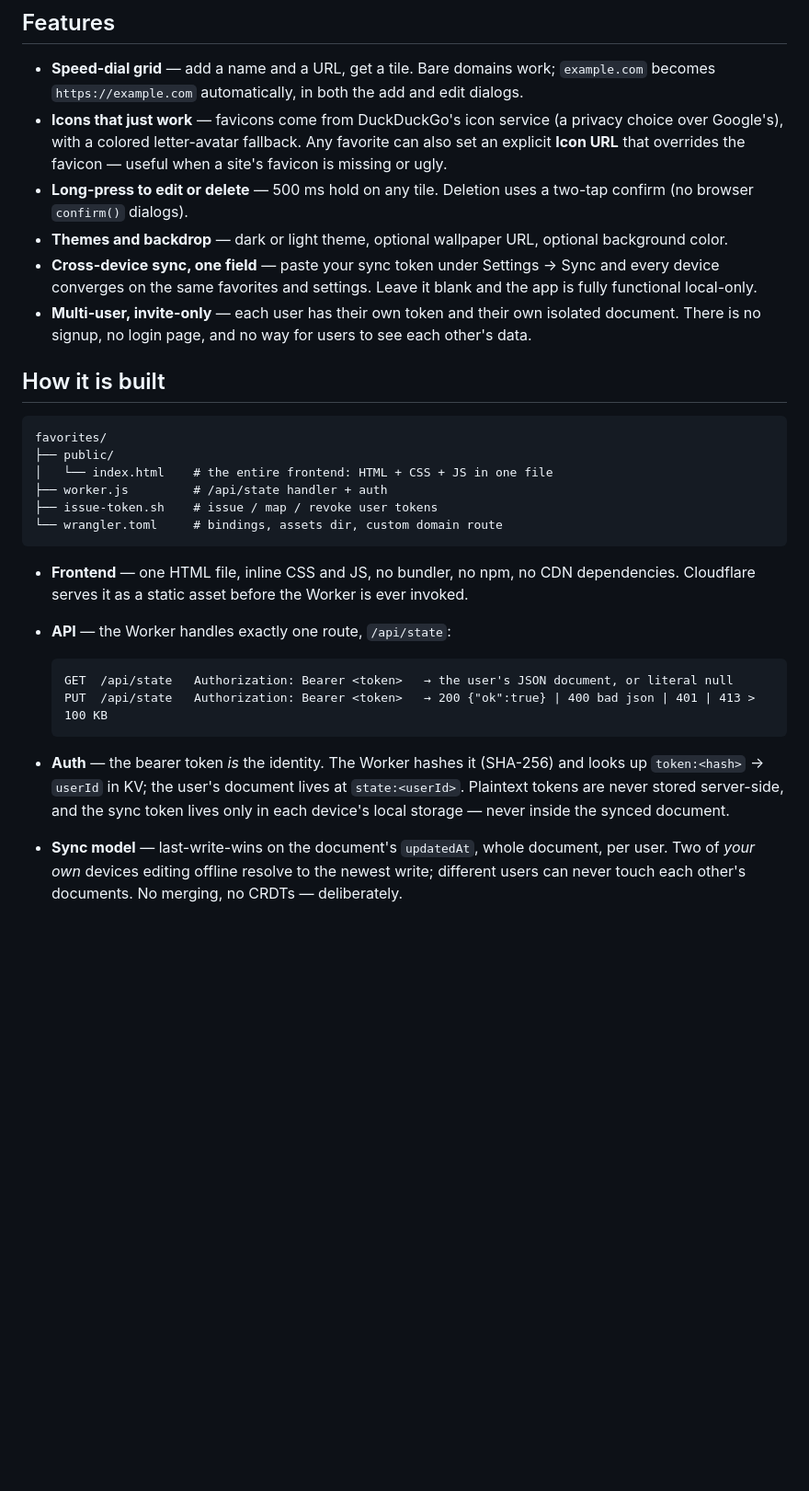
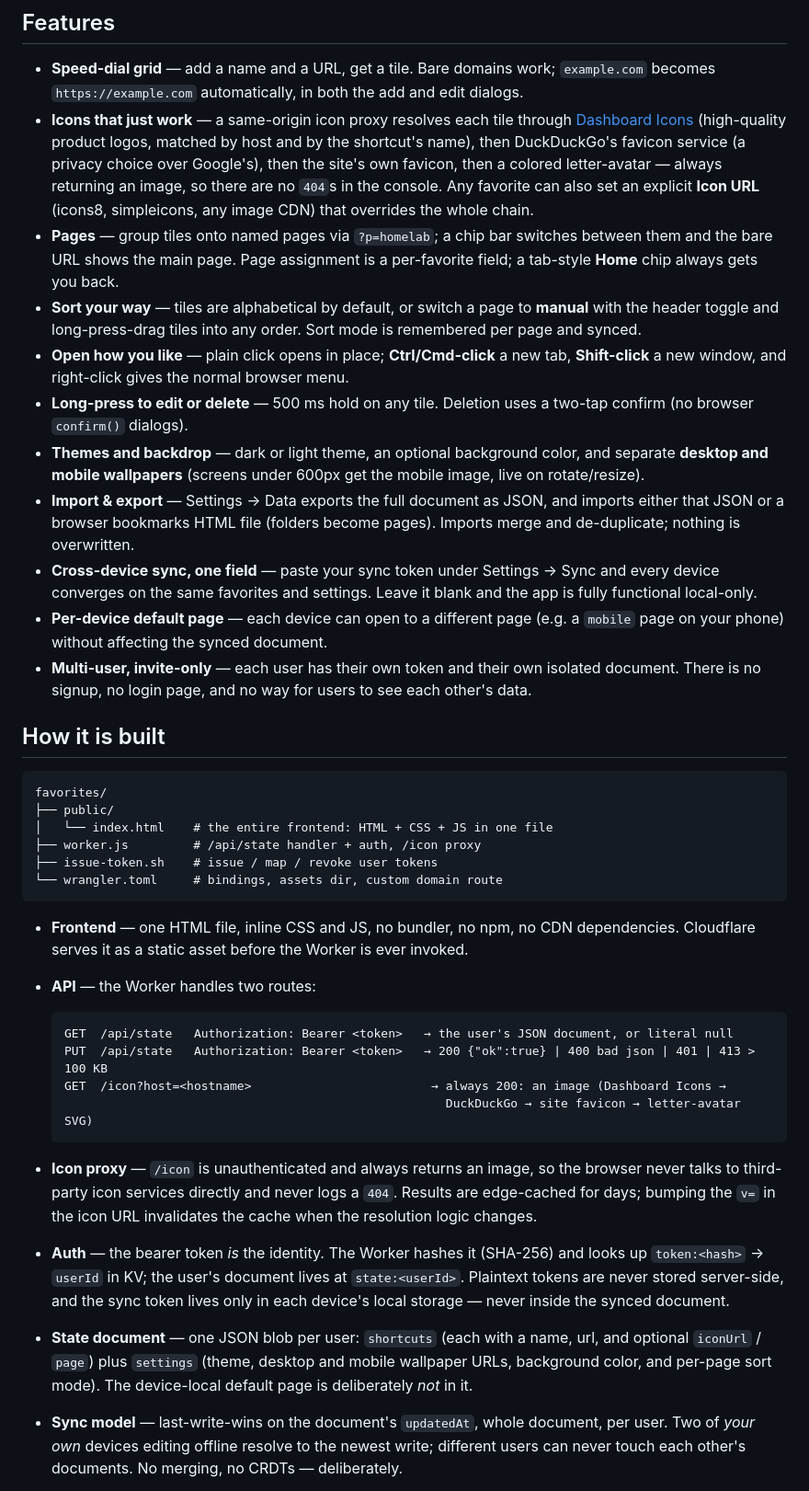
Before and after one commit to MichalAFerber/favorites.mykk.us, a Markdown page: README.md, the part around one of its changes. Shown at 92% size. GitHub-like rendering; blank space fills up the shorter version.

Commit message:
Update README to cover pages, sorting, icon proxy, import/export, and wallpapers
The README predated a run of feature work. Reflect what shipped:
pages (?p=) with a chip bar, per-page alphabetical/manual sort with
drag-to-reorder, modified-click open behaviors, the same-origin /icon
proxy (Dashboard Icons -> DuckDuckGo -> site favicon -> letter avatar),
separate desktop/mobile wallpapers, Settings Import/Export, and the
per-device default page. Documents the second Worker route and the
state document shape.

Co-Authored-By: Claude Fable 5 <noreply@anthropic.com>
Claude-Session: https://claude.ai/code/session_01C8ujcKPutJirXQCfA2Heo8

````diff
--- a/README.md
+++ b/README.md
@@ -7,10 +7,15 @@ A fast, self-hosted favorites (speed-dial) page that syncs across devices. One C
 ## Features
 
 - **Speed-dial grid** — add a name and a URL, get a tile. Bare domains work; `example.com` becomes `https://example.com` automatically, in both the add and edit dialogs.
-- **Icons that just work** — favicons come from DuckDuckGo's icon service (a privacy choice over Google's), with a colored letter-avatar fallback. Any favorite can also set an explicit **Icon URL** that overrides the favicon — useful when a site's favicon is missing or ugly.
+- **Icons that just work** — a same-origin icon proxy resolves each tile through [Dashboard Icons](https://dashboardicons.com) (high-quality product logos, matched by host and by the shortcut's name), then DuckDuckGo's favicon service (a privacy choice over Google's), then the site's own favicon, then a colored letter-avatar — always returning an image, so there are no `404`s in the console. Any favorite can also set an explicit **Icon URL** (icons8, simpleicons, any image CDN) that overrides the whole chain.
+- **Pages** — group tiles onto named pages via `?p=homelab`; a chip bar switches between them and the bare URL shows the main page. Page assignment is a per-favorite field; a tab-style **Home** chip always gets you back.
+- **Sort your way** — tiles are alphabetical by default, or switch a page to **manual** with the header toggle and long-press-drag tiles into any order. Sort mode is remembered per page and synced.
+- **Open how you like** — plain click opens in place; **Ctrl/Cmd-click** a new tab, **Shift-click** a new window, and right-click gives the normal browser menu.
 - **Long-press to edit or delete** — 500 ms hold on any tile. Deletion uses a two-tap confirm (no browser `confirm()` dialogs).
-- **Themes and backdrop** — dark or light theme, optional wallpaper URL, optional background color.
+- **Themes and backdrop** — dark or light theme, an optional background color, and separate **desktop and mobile wallpapers** (screens under 600px get the mobile image, live on rotate/resize).
+- **Import & export** — Settings → Data exports the full document as JSON, and imports either that JSON or a browser bookmarks HTML file (folders become pages). Imports merge and de-duplicate; nothing is overwritten.
 - **Cross-device sync, one field** — paste your sync token under Settings → Sync and every device converges on the same favorites and settings. Leave it blank and the app is fully functional local-only.
+- **Per-device default page** — each device can open to a different page (e.g. a `mobile` page on your phone) without affecting the synced document.
 - **Multi-user, invite-only** — each user has their own token and their own isolated document. There is no signup, no login page, and no way for users to see each other's data.
 
 ## How it is built
@@ -19,20 +24,24 @@ A fast, self-hosted favorites (speed-dial) page that syncs across devices. One C
 favorites/
 ├── public/
 │   └── index.html    # the entire frontend: HTML + CSS + JS in one file
-├── worker.js         # /api/state handler + auth
+├── worker.js         # /api/state handler + auth, /icon proxy
 ├── issue-token.sh    # issue / map / revoke user tokens
 └── wrangler.toml     # bindings, assets dir, custom domain route
 ```
 
 - **Frontend** — one HTML file, inline CSS and JS, no bundler, no npm, no CDN dependencies. Cloudflare serves it as a static asset before the Worker is ever invoked.
-- **API** — the Worker handles exactly one route, `/api/state`:
+- **API** — the Worker handles two routes:
 
   ```
   GET  /api/state   Authorization: Bearer <token>   → the user's JSON document, or literal null
   PUT  /api/state   Authorization: Bearer <token>   → 200 {"ok":true} | 400 bad json | 401 | 413 > 100 KB
+  GET  /icon?host=<hostname>                         → always 200: an image (Dashboard Icons →
+                                                       DuckDuckGo → site favicon → letter-avatar SVG)
   ```
 
+- **Icon proxy** — `/icon` is unauthenticated and always returns an image, so the browser never talks to third-party icon services directly and never logs a `404`. Results are edge-cached for days; bumping the `v=` in the icon URL invalidates the cache when the resolution logic changes.
 - **Auth** — the bearer token *is* the identity. The Worker hashes it (SHA-256) and looks up `token:<hash>` → `userId` in KV; the user's document lives at `state:<userId>`. Plaintext tokens are never stored server-side, and the sync token lives only in each device's local storage — never inside the synced document.
+- **State document** — one JSON blob per user: `shortcuts` (each with a name, url, and optional `iconUrl` / `page`) plus `settings` (theme, desktop and mobile wallpaper URLs, background color, and per-page sort mode). The device-local default page is deliberately *not* in it.
 - **Sync model** — last-write-wins on the document's `updatedAt`, whole document, per user. Two of *your own* devices editing offline resolve to the newest write; different users can never touch each other's documents. No merging, no CRDTs — deliberately.
 - **Storage** — Workers KV, two key shapes (`token:<hash>` and `state:<userId>`), 100 KB cap per user document. The free tier allows 1,000 KV writes per day across all users; a handful of active users is fine.
 
````
Also changed, not shown: other parts of README.md (+4 -3 lines).
